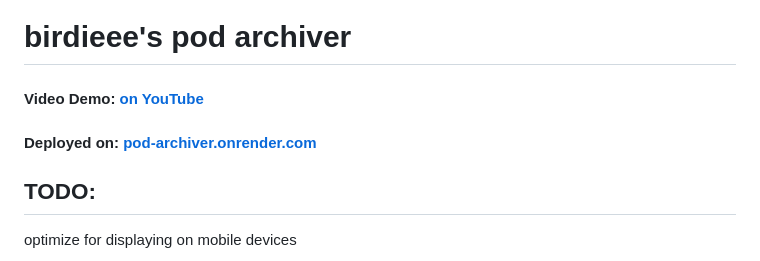
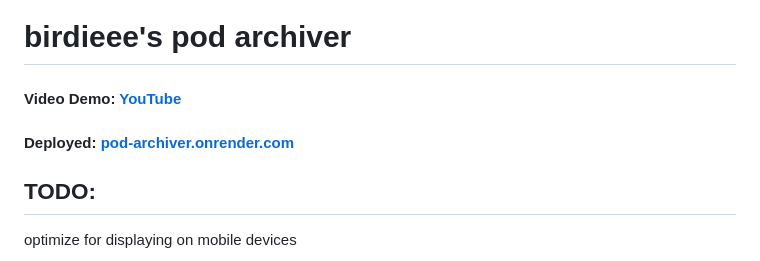
Before and after one commit to birdieee3/podcast-archiver, a Markdown page: README.md, the part around the change. GitHub-like rendering.

```diff
--- a/README.md
+++ b/README.md
@@ -1,7 +1,7 @@
 # birdieee's pod archiver
-#### Video Demo:  [on YouTube](https://www.youtube.com/watch?v=JrnufwtO6XY)
+#### Video Demo:  [YouTube](https://www.youtube.com/watch?v=JrnufwtO6XY)
 
-#### Deployed on: [pod-archiver.onrender.com](https://pod-archiver.onrender.com)
+#### Deployed: [pod-archiver.onrender.com](https://pod-archiver.onrender.com)
 
 ## TODO:
 
```
